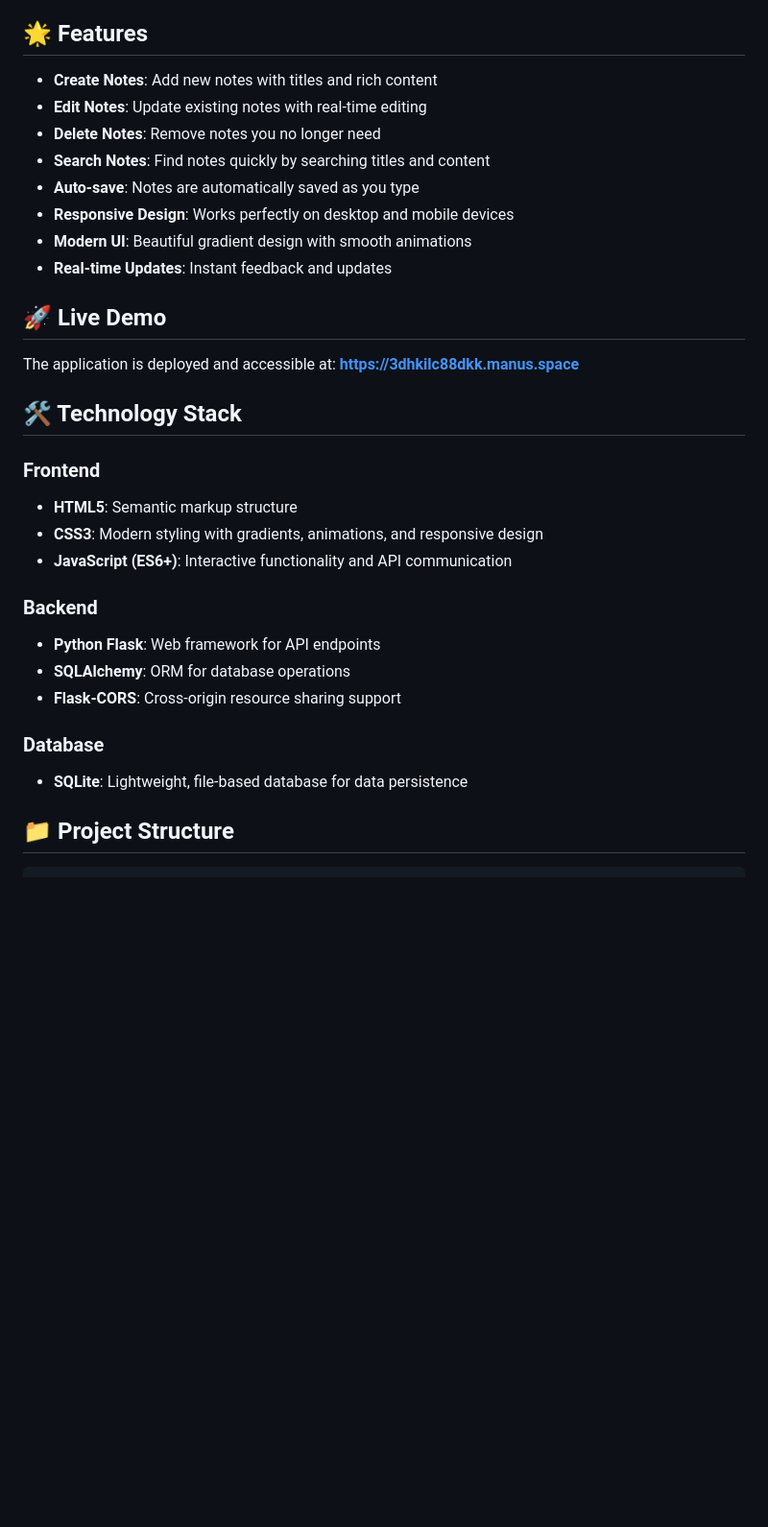
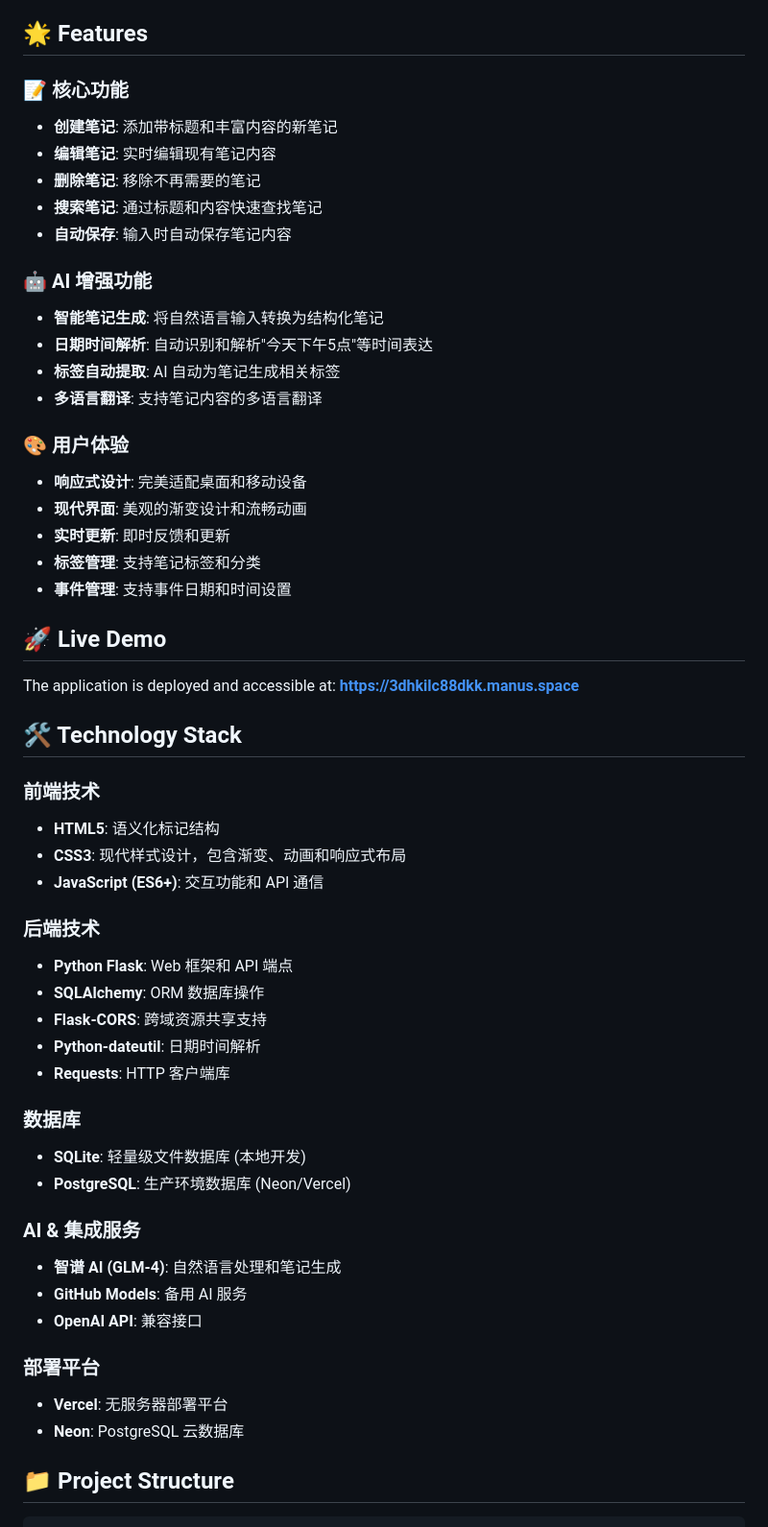
Before and after one commit to dabuw/my-notetaking-app-last, a Markdown page: README.md, the part around the change printed below. Shown: that part at 96% size. GitHub-like rendering; blank space fills up the shorter version.

```diff
--- a/README.md
+++ b/README.md
@@ -4,14 +4,25 @@ A modern, responsive web application for managing personal notes with a beautifu
 
 ## 🌟 Features
 
-- **Create Notes**: Add new notes with titles and rich content
-- **Edit Notes**: Update existing notes with real-time editing
-- **Delete Notes**: Remove notes you no longer need
-- **Search Notes**: Find notes quickly by searching titles and content
-- **Auto-save**: Notes are automatically saved as you type
-- **Responsive Design**: Works perfectly on desktop and mobile devices
-- **Modern UI**: Beautiful gradient design with smooth animations
-- **Real-time Updates**: Instant feedback and updates
+### 📝 核心功能
+- **创建笔记**: 添加带标题和丰富内容的新笔记
+- **编辑笔记**: 实时编辑现有笔记内容
+- **删除笔记**: 移除不再需要的笔记
+- **搜索笔记**: 通过标题和内容快速查找笔记
+- **自动保存**: 输入时自动保存笔记内容
+
+### 🤖 AI 增强功能
+- **智能笔记生成**: 将自然语言输入转换为结构化笔记
+- **日期时间解析**: 自动识别和解析"今天下午5点"等时间表达
+- **标签自动提取**: AI 自动为笔记生成相关标签
+- **多语言翻译**: 支持笔记内容的多语言翻译
+
+### 🎨 用户体验
+- **响应式设计**: 完美适配桌面和移动设备
+- **现代界面**: 美观的渐变设计和流畅动画
+- **实时更新**: 即时反馈和更新
+- **标签管理**: 支持笔记标签和分类
+- **事件管理**: 支持事件日期和时间设置
 
 ## 🚀 Live Demo
 
@@ -19,18 +30,30 @@ The application is deployed and accessible at: **https://3dhkilc88dkk.manus.spac
 
 ## 🛠 Technology Stack
 
-### Frontend
-- **HTML5**: Semantic markup structure
-- **CSS3**: Modern styling with gradients, animations, and responsive design
-- **JavaScript (ES6+)**: Interactive functionality and API communication
+### 前端技术
+- **HTML5**: 语义化标记结构
+- **CSS3**: 现代样式设计，包含渐变、动画和响应式布局
+- **JavaScript (ES6+)**: 交互功能和 API 通信
 
-### Backend
-- **Python Flask**: Web framework for API endpoints
-- **SQLAlchemy**: ORM for database operations
-- **Flask-CORS**: Cross-origin resource sharing support
+### 后端技术
+- **Python Flask**: Web 框架和 API 端点
+- **SQLAlchemy**: ORM 数据库操作
+- **Flask-CORS**: 跨域资源共享支持
+- **Python-dateutil**: 日期时间解析
+- **Requests**: HTTP 客户端库
 
-### Database
-- **SQLite**: Lightweight, file-based database for data persistence
+### 数据库
+- **SQLite**: 轻量级文件数据库 (本地开发)
+- **PostgreSQL**: 生产环境数据库 (Neon/Vercel)
+
+### AI & 集成服务
+- **智谱 AI (GLM-4)**: 自然语言处理和笔记生成
+- **GitHub Models**: 备用 AI 服务
+- **OpenAI API**: 兼容接口
+
+### 部署平台
+- **Vercel**: 无服务器部署平台
+- **Neon**: PostgreSQL 云数据库
 
 ## 📁 Project Structure
 
```
Also changed, not shown: other parts of README.md (+73 -35 lines).
